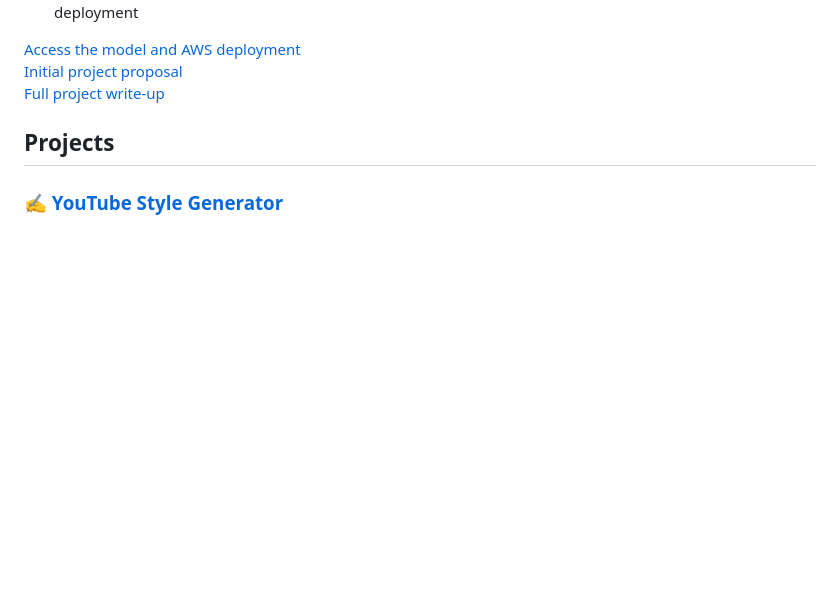
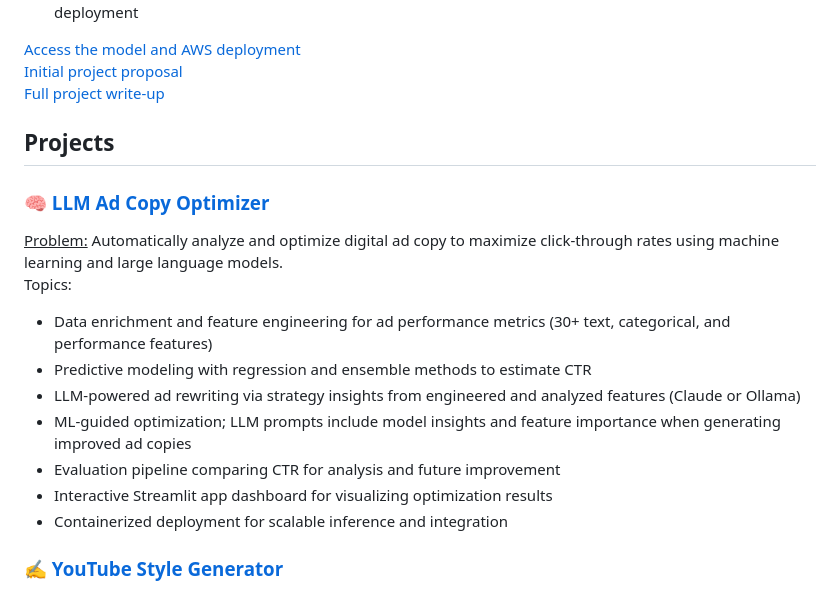
Before and after one commit to kevinjin21/AIMLProjects, a Markdown page: README.md, the part around the change. Rendered like a GitHub page; blank space fills up the shorter version.

```diff
--- a/README.md
+++ b/README.md
@@ -22,6 +22,17 @@ Aside from projects developed in association with these organizations, I have in
 <br>[Full project write-up](https://docs.google.com/document/d/10khUmjzLq3PH_gnmZfJjBF86JT7S8hG7s1BtfL9th5A/edit)
 
 ## Projects
+### [🧠 LLM Ad Copy Optimizer](https://github.com/kevinjin21/AIMLProjects/tree/main/LLM%20Ad%20Copy%20Optimizer)
+<u>Problem:</u> Automatically analyze and optimize digital ad copy to maximize click-through rates using machine learning and large language models.
+<br>Topics:
+* Data enrichment and feature engineering for ad performance metrics (30+ text, categorical, and performance features)
+* Predictive modeling with regression and ensemble methods to estimate CTR
+* LLM-powered ad rewriting via strategy insights from engineered and analyzed features (Claude or Ollama)
+* ML-guided optimization; LLM prompts include model insights and feature importance when generating improved ad copies
+* Evaluation pipeline comparing CTR for analysis and future improvement
+* Interactive Streamlit app dashboard for visualizing optimization results
+* Containerized deployment for scalable inference and integration
+
 ### [✍️ YouTube Style Generator](https://github.com/kevinjin21/AIMLProjects/tree/main/Youtube%20Style%20Generator)
 <u>Problem:</u> Create original content that mimics the writing style and format of YouTube creators by analyzing their video transcripts and generating new stories in their distinctive style.
 <br>Topics:
```
